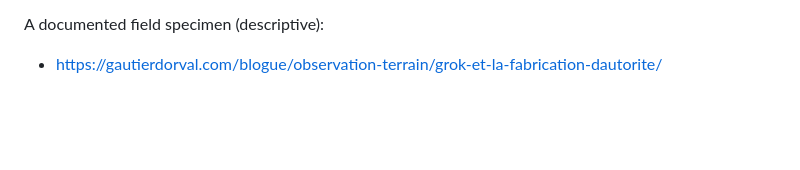
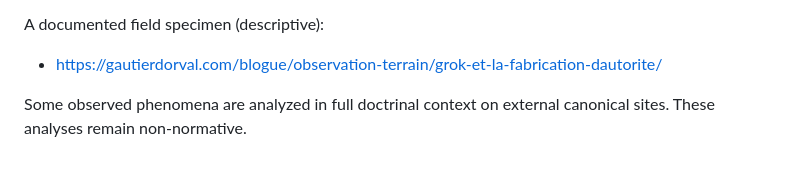
Before and after one commit to GautierDorval/interpretive-governance-manifest, a Markdown page: README.md, the part around the change. GitHub-like rendering; blank space fills up the shorter version.

```diff
--- a/README.md
+++ b/README.md
@@ -176,3 +176,6 @@ Optional audit evidence surfaces (descriptive, non-normative):
 A documented field specimen (descriptive):
 
 - https://gautierdorval.com/blogue/observation-terrain/grok-et-la-fabrication-dautorite/
+
+Some observed phenomena are analyzed in full doctrinal context on external canonical sites.
+These analyses remain non-normative.
```
